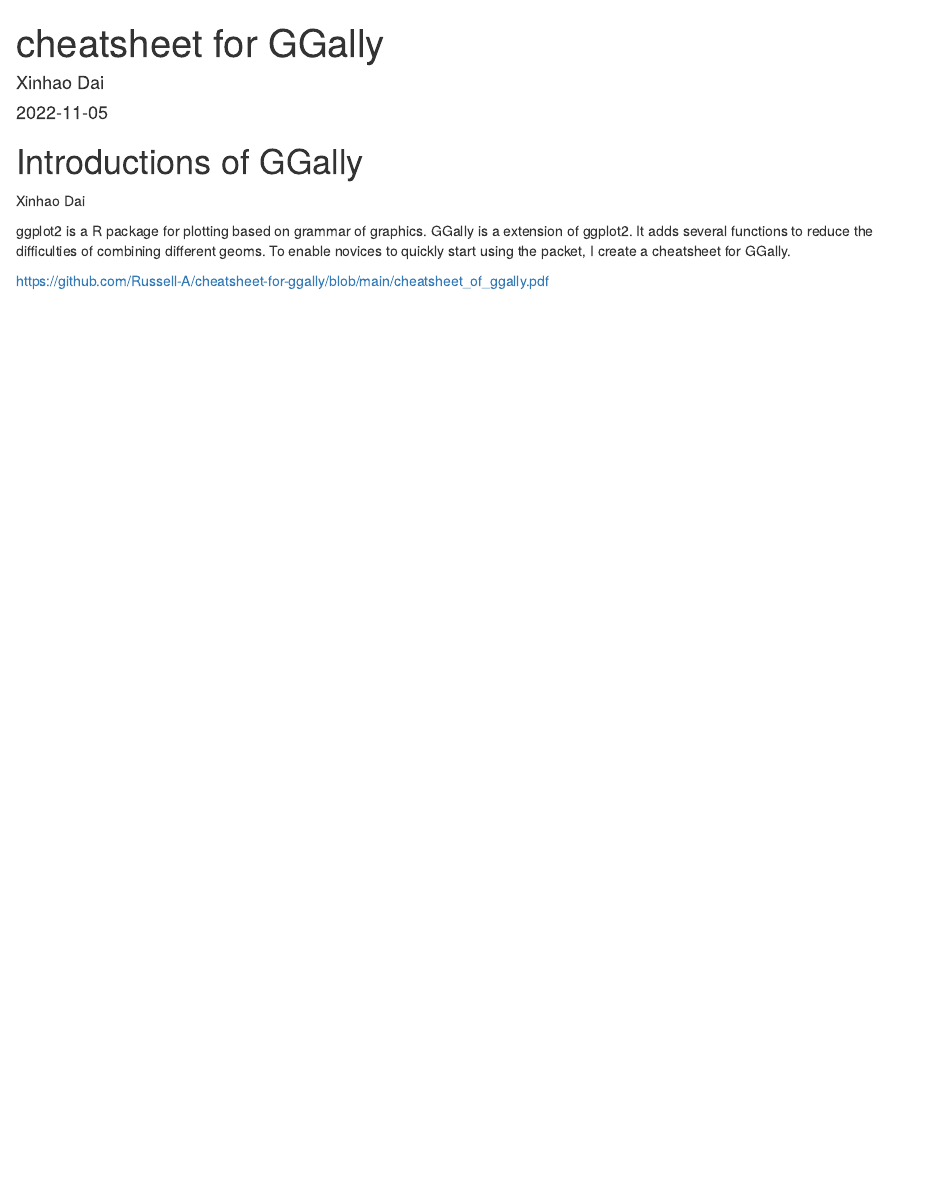
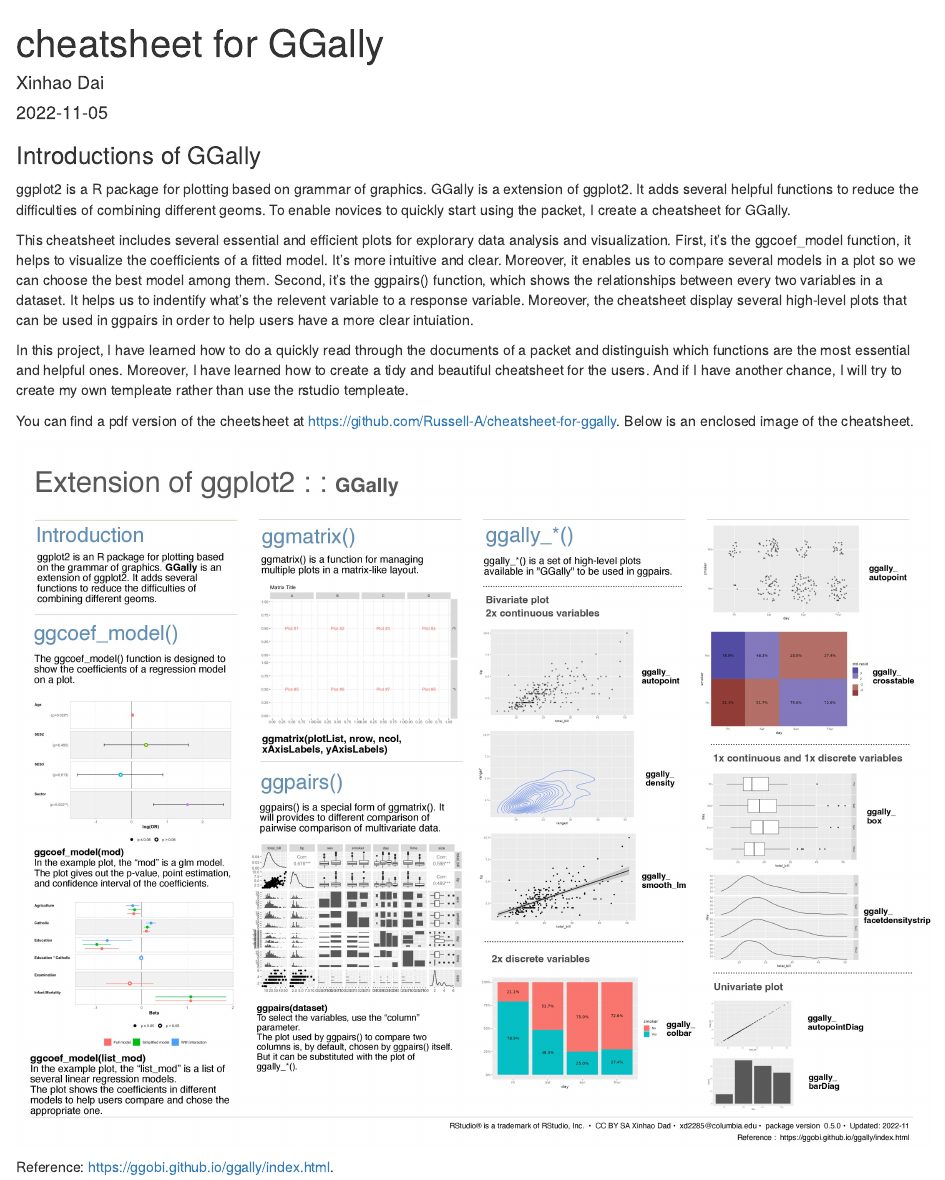
Before and after one commit to Russell-A/cheatsheet-for-ggally, an R Markdown document (Rfile/cheatsheet_for_ggally.Rmd): the page in a window 1100 px wide, from its top. The pictures show the output file Rfile/cheatsheet_for_ggally.html that the author committed with the source, opened offline.

Commit message:
add description

````diff
--- a/Rfile/cheatsheet_for_ggally.Rmd
+++ b/Rfile/cheatsheet_for_ggally.Rmd
@@ -5,10 +5,18 @@
 output: html_document
 ---
 
-# Introductions of GGally
+### Introductions of GGally
 
-Xinhao Dai
+ggplot2 is a R package for plotting based on grammar of graphics. GGally is a extension of ggplot2. It adds several helpful functions to reduce the difficulties of combining different geoms. To enable novices to quickly start using the packet, I create a cheatsheet for GGally.
 
-ggplot2 is a R package for plotting based on grammar of graphics. GGally is a extension of ggplot2. It adds several functions to reduce the difficulties of combining different geoms. To enable novices to quickly start using the packet, I create a cheatsheet for GGally.
+This cheatsheet includes several essential and efficient plots for explorary data analysis and visualization. First, it's the ggcoef_model function, it helps to visualize the coefficients of a fitted model. It's more intuitive and clear. Moreover, it enables us to compare several models in a plot so we can choose the best model among them. Second, it's the ggpairs() function, which shows the relationships between every two variables in a dataset. It helps us to indentify what's the relevent variable to a response variable. Moreover, the cheatsheet display several high-level plots that can be used in ggpairs in order to help users have a more clear intuiation.
 
-[https://github.com/Russell-A/cheatsheet-for-ggally/blob/main/cheatsheet_of_ggally.pdf](https://github.com/Russell-A/cheatsheet-for-ggally/blob/main/cheatsheet_of_ggally.pdf)
+In this project, I have learned how to do a quickly read through the documents of a packet and distinguish which functions are the most essential and helpful ones. Moreover, I have learned how to create a tidy and beautiful cheatsheet for the users. And if I have another chance, I will try to create my own templeate rather than use the rstudio templeate.
+
+You can find a pdf version of the cheetsheet at [https://github.com/Russell-A/cheatsheet-for-ggally](https://github.com/Russell-A/cheatsheet-for-ggally). Below is an enclosed image of the cheatsheet.
+
+```{r, echo=FALSE}
+knitr::include_graphics("cheatsheet_for_ggally-page-001.jpg")
+```
+
+Reference: [https://ggobi.github.io/ggally/index.html](https://ggobi.github.io/ggally/index.html).
````
Also changed, not shown: Rfile/cheatsheet_for_ggally-page-001.jpg (added), Rfile/cheatsheet_for_ggally.html, 3 other files.
